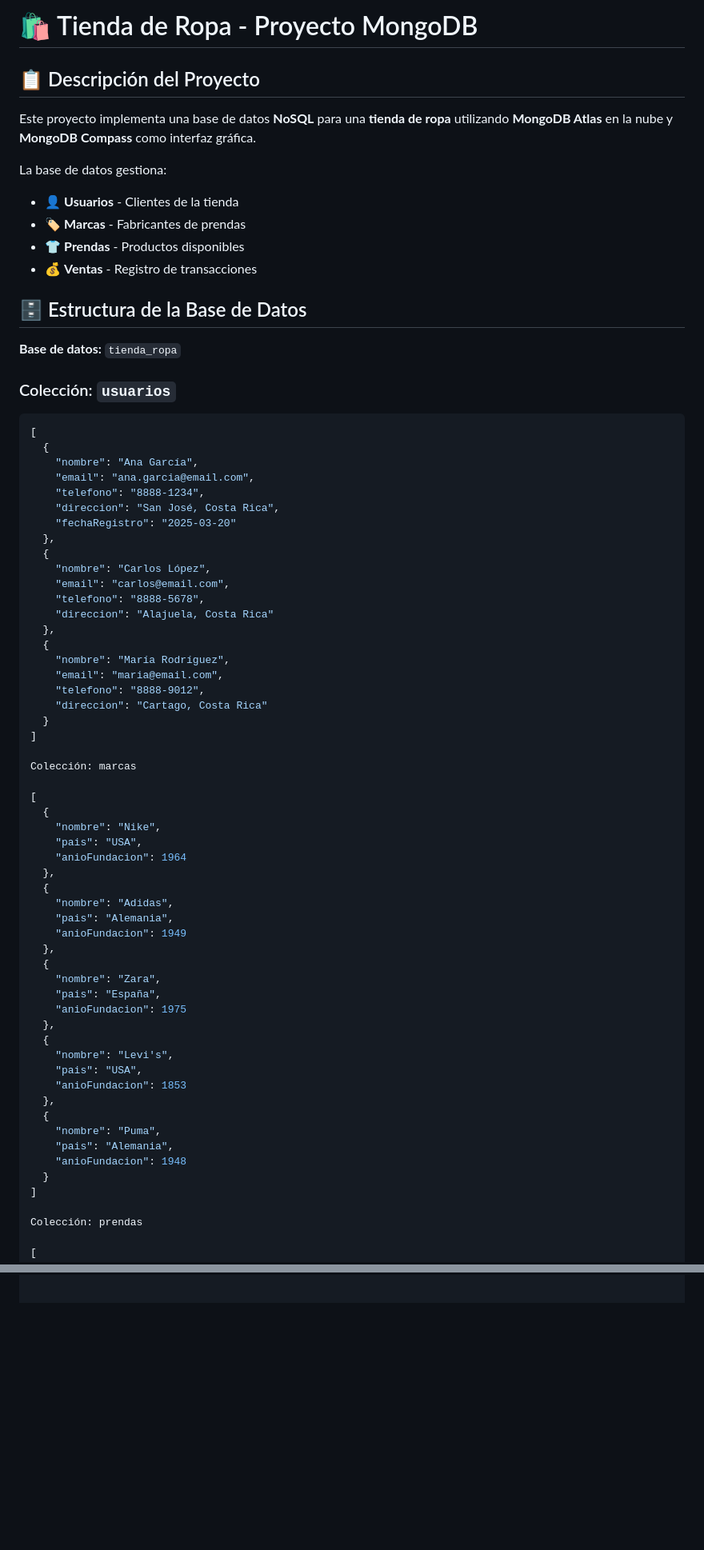
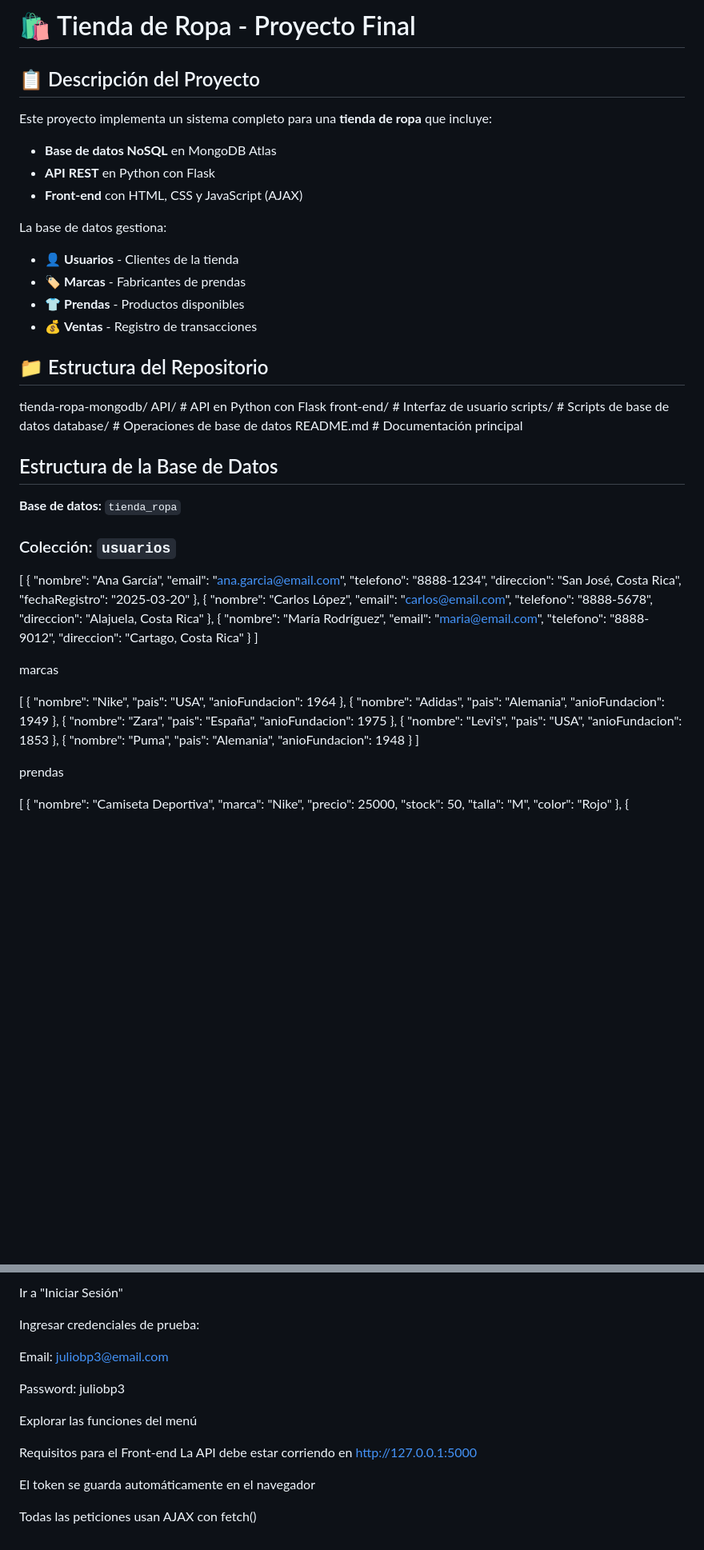
Before and after one commit to Juliobp3/tienda-ropa-mongodb, a Markdown page: README.md, 2 parts joined by grey strips. Shown at 80% size. Rendered like a GitHub page; blank space fills up the shorter version.

````diff
--- a/README.md
+++ b/README.md
@@ -1,8 +1,12 @@
-# 🛍️ Tienda de Ropa - Proyecto MongoDB
+# 🛍️ Tienda de Ropa - Proyecto Final
 
 ## 📋 Descripción del Proyecto
 
-Este proyecto implementa una base de datos **NoSQL** para una **tienda de ropa** utilizando **MongoDB Atlas** en la nube y **MongoDB Compass** como interfaz gráfica.
+Este proyecto implementa un sistema completo para una **tienda de ropa** que incluye:
+
+- **Base de datos NoSQL** en MongoDB Atlas
+- **API REST** en Python con Flask
+- **Front-end** con HTML, CSS y JavaScript (AJAX)
 
 La base de datos gestiona:
 - 👤 **Usuarios** - Clientes de la tienda
@@ -10,12 +14,22 @@ La base de datos gestiona:
 - 👕 **Prendas** - Productos disponibles
 - 💰 **Ventas** - Registro de transacciones
 
-## 🗄️ Estructura de la Base de Datos
+## 📁 Estructura del Repositorio
+
+tienda-ropa-mongodb/
+API/ # API en Python con Flask
+front-end/ # Interfaz de usuario
+scripts/ # Scripts de base de datos
+database/ # Operaciones de base de datos
+README.md # Documentación principal
+
+
+## Estructura de la Base de Datos
 
 **Base de datos:** `tienda_ropa`
 
 ### Colección: `usuarios`
-```json
+
 [
   {
     "nombre": "Ana García",
@@ -38,7 +52,7 @@ La base de datos gestiona:
   }
 ]
 
-Colección: marcas
+marcas
 
 [
   {
@@ -68,7 +82,7 @@ Colección: marcas
   }
 ]
 
-Colección: prendas
+prendas
 
 [
   {
@@ -184,0 +287,16 @@ Colección: ventas
+Ir a "Iniciar Sesión"
+
+Ingresar credenciales de prueba:
+
+Email: juliobp3@email.com
+
+Password: juliobp3
+
+Explorar las funciones del menú
+
+Requisitos para el Front-end
+La API debe estar corriendo en http://127.0.0.1:5000
+
+El token se guarda automáticamente en el navegador
+
+Todas las peticiones usan AJAX con fetch()
````
Also changed, not shown: other parts of README.md (+89 -1 lines).
